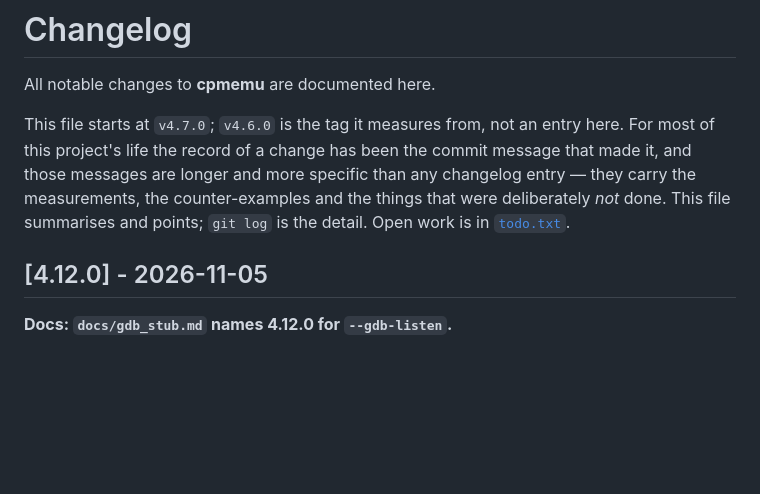
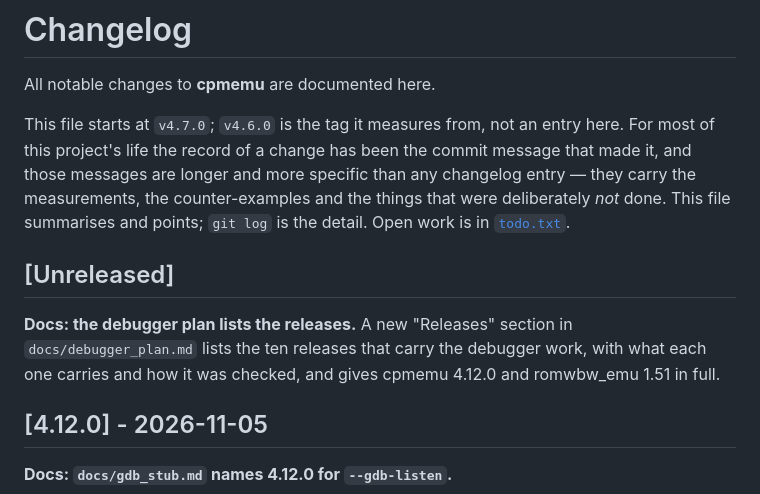
Before and after one commit to avwohl/cpmemu, a Markdown page: CHANGELOG.md, the part around the change. Rendered like a GitHub page; blank space fills up the shorter version.

```diff
--- a/CHANGELOG.md
+++ b/CHANGELOG.md
@@ -9,6 +9,13 @@ and more specific than any changelog entry — they carry the measurements, the
 counter-examples and the things that were deliberately *not* done. This file
 summarises and points; `git log` is the detail. Open work is in
 [`todo.txt`](todo.txt).
+
+## [Unreleased]
+
+**Docs: the debugger plan lists the releases.** A new "Releases" section in
+`docs/debugger_plan.md` lists the ten releases that carry the debugger work,
+with what each one carries and how it was checked, and gives cpmemu 4.12.0
+and romwbw_emu 1.51 in full.
 
 ## [4.12.0] - 2026-11-05
 
```
Also changed, not shown: docs/debugger_plan.md (+44 -0 lines).
